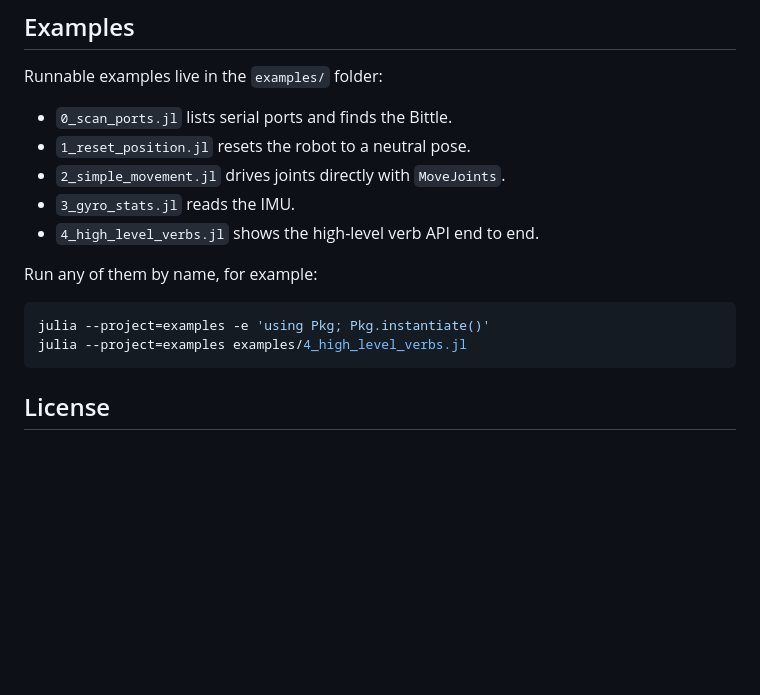
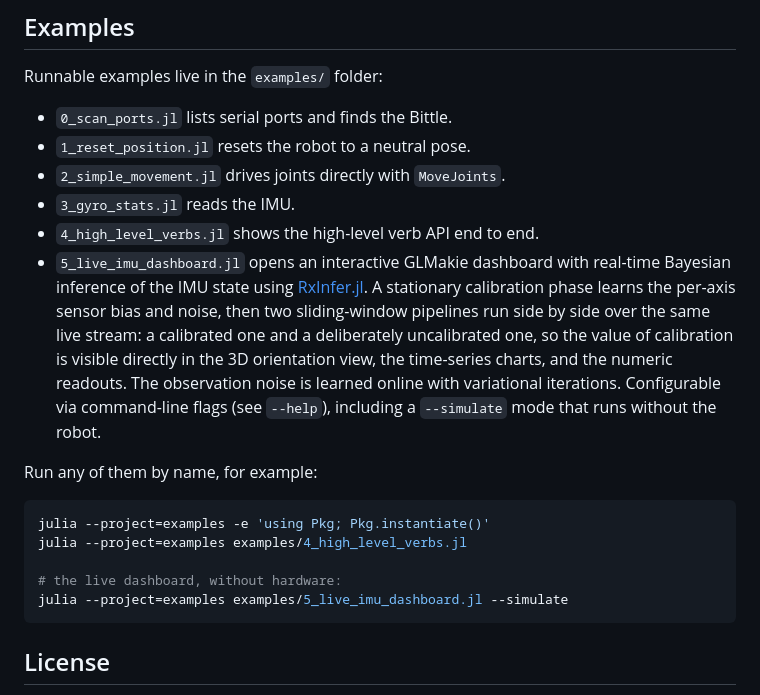
Before and after one commit to bvdmitri/PetoiBittle.jl, a Markdown page: README.md, the part around the change. Rendered like a GitHub page; blank space fills up the shorter version.

Commit message:
Mention the live IMU dashboard example in the README
Co-Authored-By: Claude Fable 5 <noreply@anthropic.com>

````diff
--- a/README.md
+++ b/README.md
@@ -102,12 +102,23 @@ Runnable examples live in the `examples/` folder:
 - `2_simple_movement.jl` drives joints directly with `MoveJoints`.
 - `3_gyro_stats.jl` reads the IMU.
 - `4_high_level_verbs.jl` shows the high-level verb API end to end.
+- `5_live_imu_dashboard.jl` opens an interactive GLMakie dashboard with real-time Bayesian
+  inference of the IMU state using [RxInfer.jl](https://rxinfer.com). A stationary
+  calibration phase learns the per-axis sensor bias and noise, then two sliding-window
+  pipelines run side by side over the same live stream: a calibrated one and a deliberately
+  uncalibrated one, so the value of calibration is visible directly in the 3D orientation
+  view, the time-series charts, and the numeric readouts. The observation noise is learned
+  online with variational iterations. Configurable via command-line flags (see
+  `--help`), including a `--simulate` mode that runs without the robot.
 
 Run any of them by name, for example:
 
 ```bash
 julia --project=examples -e 'using Pkg; Pkg.instantiate()'
 julia --project=examples examples/4_high_level_verbs.jl
+
+# the live dashboard, without hardware:
+julia --project=examples examples/5_live_imu_dashboard.jl --simulate
 ```
 
 ## License
````
